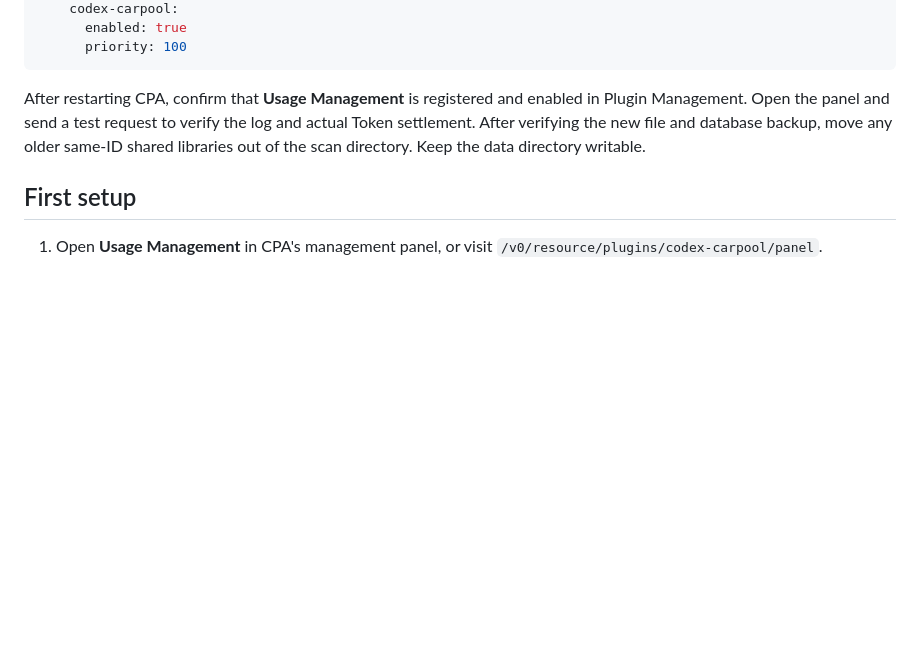
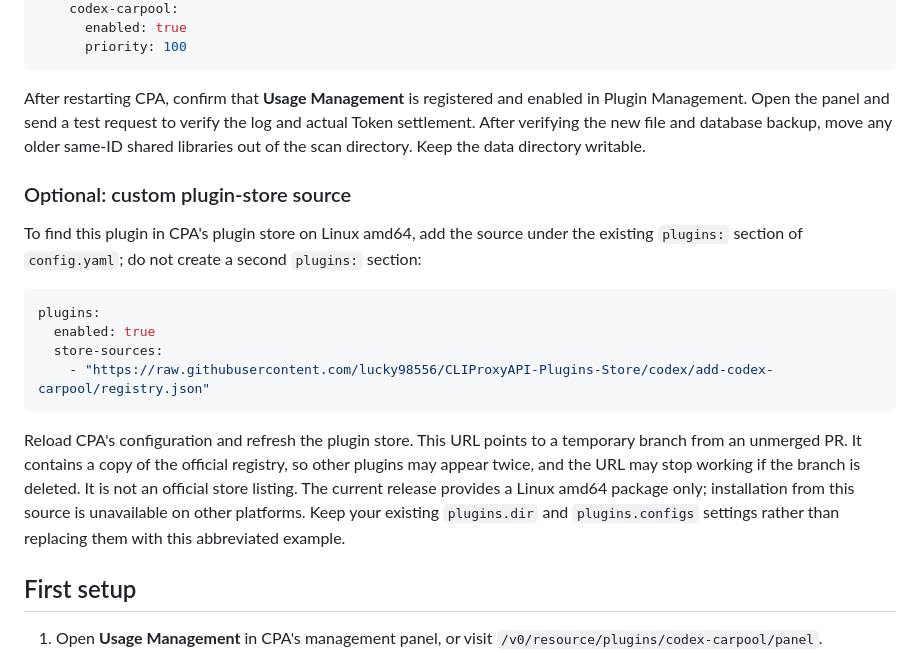
Before and after one commit to lucky98556/codex-carpool, a Markdown page: README.en.md, the part around the change. Drawn GitHub-style; blank space fills up the shorter version.

````diff
--- a/README.en.md
+++ b/README.en.md
@@ -180,6 +180,19 @@ plugins:
 
 After restarting CPA, confirm that **Usage Management** is registered and enabled in Plugin Management. Open the panel and send a test request to verify the log and actual Token settlement. After verifying the new file and database backup, move any older same-ID shared libraries out of the scan directory. Keep the data directory writable.
 
+### Optional: custom plugin-store source
+
+To find this plugin in CPA's plugin store on Linux amd64, add the source under the existing `plugins:` section of `config.yaml`; do not create a second `plugins:` section:
+
+```yaml
+plugins:
+  enabled: true
+  store-sources:
+    - "https://raw.githubusercontent.com/lucky98556/CLIProxyAPI-Plugins-Store/codex/add-codex-carpool/registry.json"
+```
+
+Reload CPA's configuration and refresh the plugin store. This URL points to a temporary branch from an unmerged PR. It contains a copy of the official registry, so other plugins may appear twice, and the URL may stop working if the branch is deleted. It is not an official store listing. The current release provides a Linux amd64 package only; installation from this source is unavailable on other platforms. Keep your existing `plugins.dir` and `plugins.configs` settings rather than replacing them with this abbreviated example.
+
 ## First setup
 
 1. Open **Usage Management** in CPA's management panel, or visit `/v0/resource/plugins/codex-carpool/panel`.
````
Also changed, not shown: README.md (+13 -0 lines).
